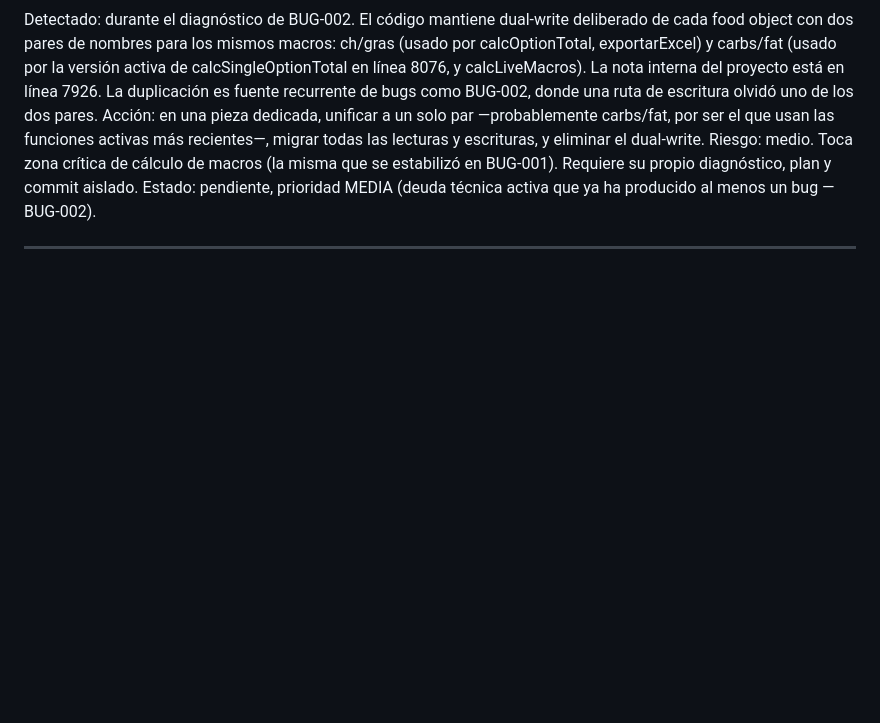
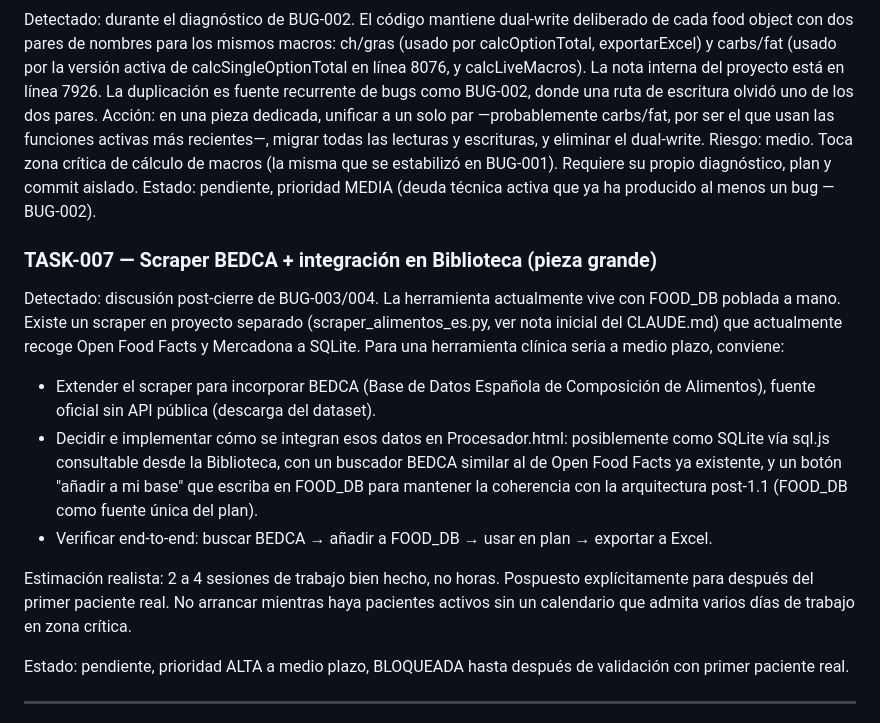
Before and after one commit to Alcu13/herramienta-nutricion, a Markdown page: BACKLOG.md, the part around the change. GitHub-like rendering; blank space fills up the shorter version.

Commit message:
BACKLOG: registra TASK-007 (scraper BEDCA + integración), pospuesta a post-paciente

```diff
--- a/BACKLOG.md
+++ b/BACKLOG.md
@@ -129,6 +129,32 @@ commit aislado.
 Estado: pendiente, prioridad MEDIA (deuda técnica activa que ya ha
 producido al menos un bug — BUG-002).
 
+### TASK-007 — Scraper BEDCA + integración en Biblioteca (pieza grande)
+Detectado: discusión post-cierre de BUG-003/004.
+La herramienta actualmente vive con FOOD_DB poblada a mano. Existe un
+scraper en proyecto separado (scraper_alimentos_es.py, ver nota inicial
+del CLAUDE.md) que actualmente recoge Open Food Facts y Mercadona a
+SQLite. Para una herramienta clínica seria a medio plazo, conviene:
+- Extender el scraper para incorporar BEDCA (Base de Datos Española de
+  Composición de Alimentos), fuente oficial sin API pública (descarga
+  del dataset).
+- Decidir e implementar cómo se integran esos datos en Procesador.html:
+  posiblemente como SQLite vía sql.js consultable desde la Biblioteca,
+  con un buscador BEDCA similar al de Open Food Facts ya existente, y
+  un botón "añadir a mi base" que escriba en FOOD_DB para mantener la
+  coherencia con la arquitectura post-1.1 (FOOD_DB como fuente única
+  del plan).
+- Verificar end-to-end: buscar BEDCA → añadir a FOOD_DB → usar en
+  plan → exportar a Excel.
+
+Estimación realista: 2 a 4 sesiones de trabajo bien hecho, no horas.
+Pospuesto explícitamente para después del primer paciente real. No
+arrancar mientras haya pacientes activos sin un calendario que admita
+varios días de trabajo en zona crítica.
+
+Estado: pendiente, prioridad ALTA a medio plazo, BLOQUEADA hasta
+después de validación con primer paciente real.
+
 ---
 Notación: cada entrada lleva su id (BUG-NNN o TASK-NNN), fecha o
 referencia de detección, síntoma observable, hipótesis si la hay,
```
